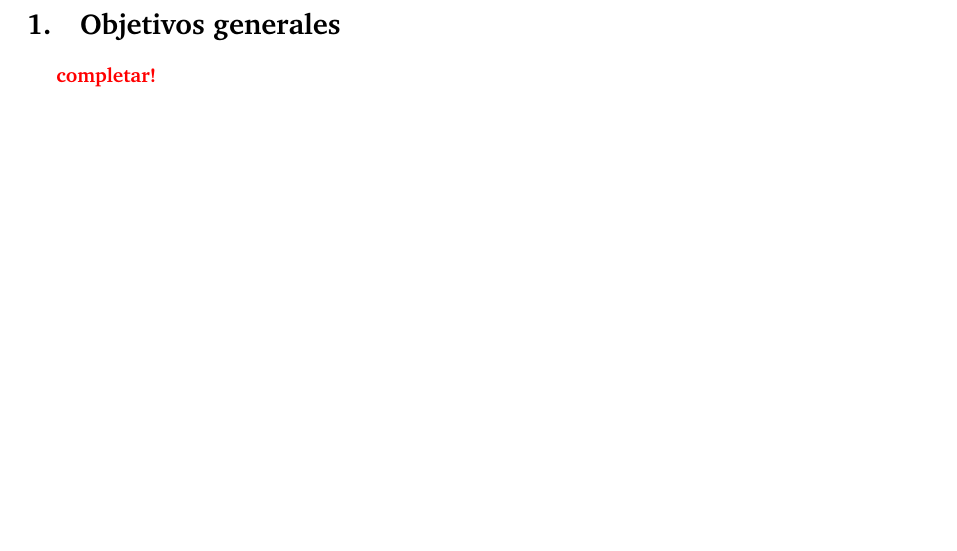
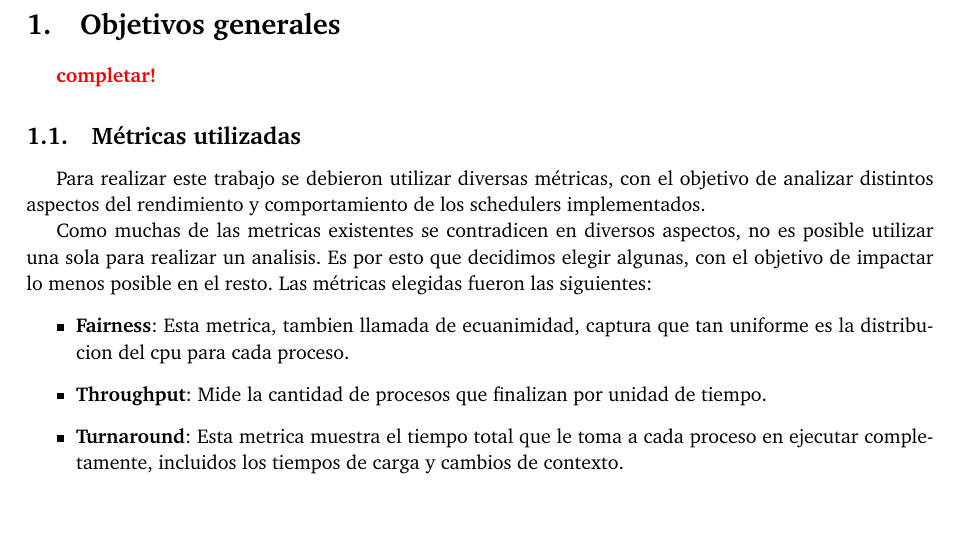
Before and after one commit to lvuotto/so-tps, a LaTeX paper (tp1/informe/informe.tex): part of page 3 of 10, cut so that both start at the same text. Compiled offline with pdfLaTeX.

Commit message:
Explicacion de la metrica

```diff
--- a/tp1/informe/informe.tex
+++ b/tp1/informe/informe.tex
@@ -82,6 +82,31 @@
 \section{Objetivos generales}
 \textcolor{red}{\textbf{completar!}}
 
+\subsection{Métricas utilizadas}
+Para realizar este trabajo se debieron utilizar diversas métricas, con el
+objetivo de analizar distintos aspectos del rendimiento y comportamiento de
+los schedulers implementados.
+
+Como muchas de las metricas existentes se contradicen en diversos aspectos,
+no es posible utilizar una sola para realizar un analisis. Es por esto que
+decidimos elegir algunas,  con el objetivo de impactar lo menos posible en
+el resto.
+Las métricas elegidas fueron las siguientes:
+\begin{itemize}
+
+\item \textbf{Fairness}: Esta metrica, tambien llamada de ecuanimidad,
+captura que tan uniforme es la distribucion del cpu para
+cada proceso.
+
+\item \textbf{Throughput}: Mide la cantidad de procesos que
+finalizan por unidad de tiempo.
+
+\item \textbf{Turnaround}: Esta metrica muestra el tiempo total que le toma
+a cada proceso en ejecutar completamente, incluidos los tiempos de carga y
+cambios de contexto.
+
+
+\end{itemize}
 \newpage
 
 \section{Plataforma de pruebas}
```
